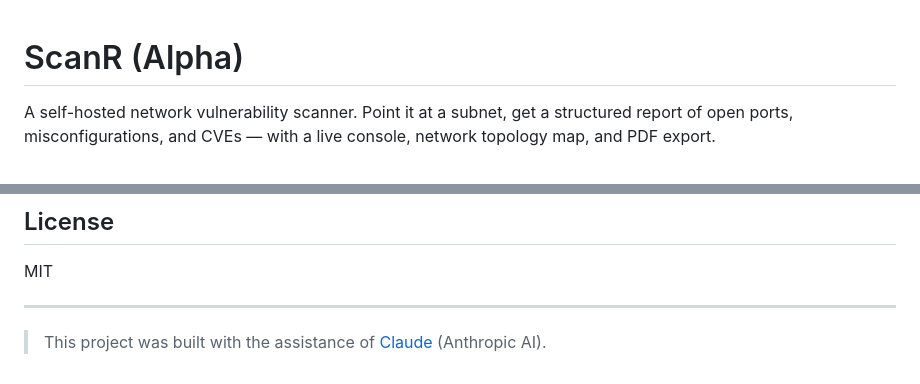
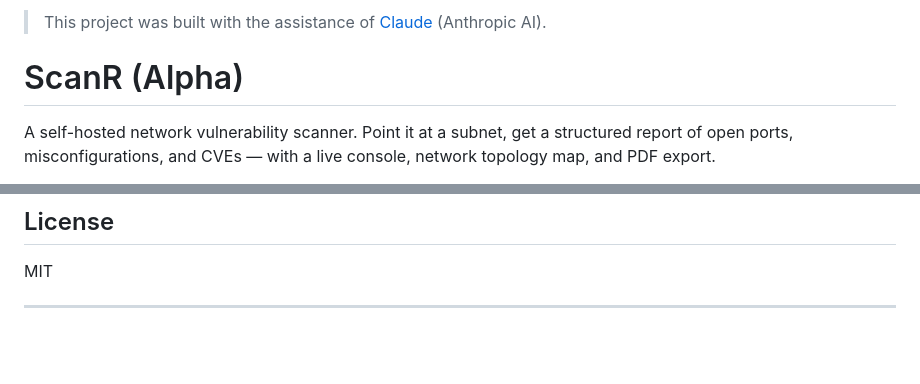
Before and after one commit to T3rr0or/ScanR, a Markdown page: README.md, 2 parts joined by grey strips. Rendered like a GitHub page; blank space fills up the shorter version.

```diff
--- a/README.md
+++ b/README.md
@@ -1,3 +1,6 @@
+
+> This project was built with the assistance of [Claude](https://claude.ai) (Anthropic AI).
+
 # ScanR (Alpha)
 
 A self-hosted network vulnerability scanner. Point it at a subnet, get a structured report of open ports, misconfigurations, and CVEs — with a live console, network topology map, and PDF export.
@@ -265,5 +268,3 @@ docker compose down -v
 MIT
 
 ---
-
-> This project was built with the assistance of [Claude](https://claude.ai) (Anthropic AI).
```
